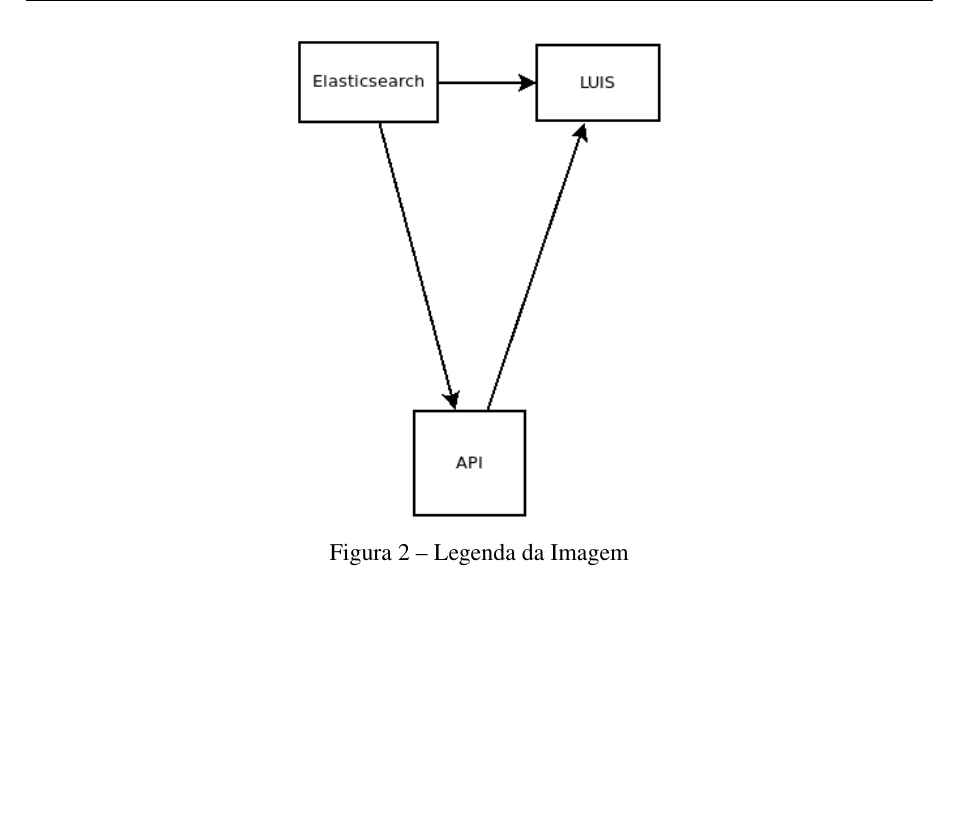
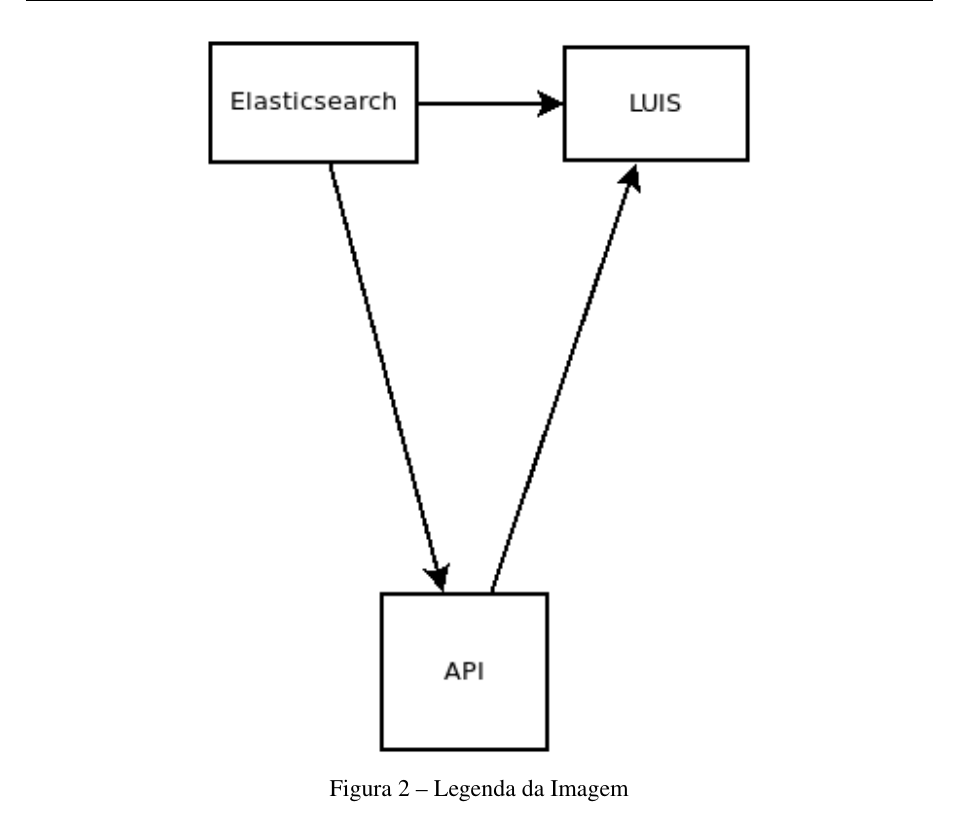
Before and after one commit to nitaicharan/TCC, a LaTeX thesis (Modelo AbnTex2/TCC.tex, which reads Modelo AbnTex2/textuais/capitulo3/capitulo.tex): part of page 26 of 27, cut so that both start at the same text, the shorter picture padded with empty space. Compiled offline with pdfLaTeX.

Commit message:
Update sábado 01 junho 2019, 18:15:13

```diff
--- a/Modelo AbnTex2/textuais/capitulo3/capitulo.tex
+++ b/Modelo AbnTex2/textuais/capitulo3/capitulo.tex
@@ -1,6 +1,6 @@
 \begin{figure}[!htb]
 	\centering
-	\includegraphics[scale=0.65]{imagens/teste.png}
+	\includegraphics[width=0.6\textwidth]{imagens/teste.png}
 	\caption{Legenda da Imagem}
 	\label{Label de referência para a imagem}
 \end{figure}
```
Also changed, not shown: Modelo AbnTex2/TCC.bbl (added), Modelo AbnTex2/TCC.out.ps, Modelo AbnTex2/TCC.pdf, 6 other files.
